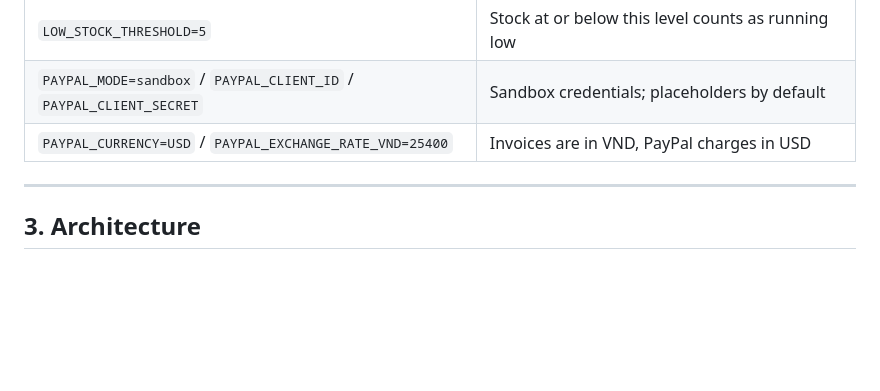
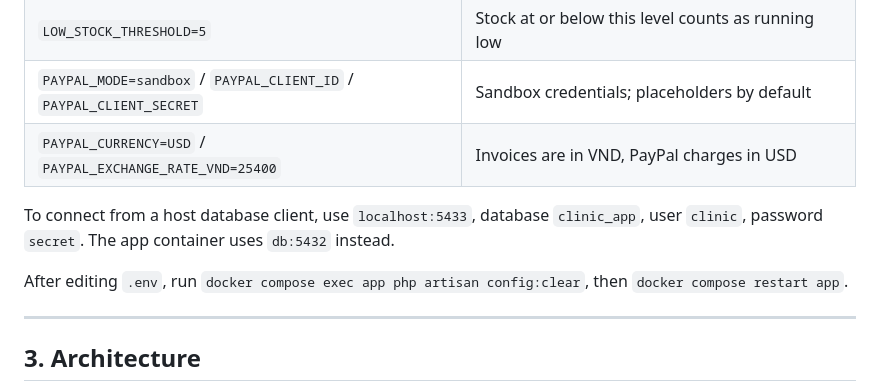
Before and after one commit to vuong08tb/clinic-manage, a Markdown page: README.md, the part around one of its changes. GitHub-like rendering; blank space fills up the shorter version.

```diff
--- a/README.md
+++ b/README.md
@@ -43,6 +90,12 @@ Values that matter in `.env`; the rest are Laravel defaults.
 | `LOW_STOCK_THRESHOLD=5` | Stock at or below this level counts as running low |
 | `PAYPAL_MODE=sandbox` / `PAYPAL_CLIENT_ID` / `PAYPAL_CLIENT_SECRET` | Sandbox credentials; placeholders by default |
 | `PAYPAL_CURRENCY=USD` / `PAYPAL_EXCHANGE_RATE_VND=25400` | Invoices are in VND, PayPal charges in USD |
+
+To connect from a host database client, use `localhost:5433`, database `clinic_app`,
+user `clinic`, password `secret`. The app container uses `db:5432` instead.
+
+After editing `.env`, run `docker compose exec app php artisan config:clear`, then
+`docker compose restart app`.
 
 ---
 
```
Also changed, not shown: other parts of README.md (+88 -16 lines).
